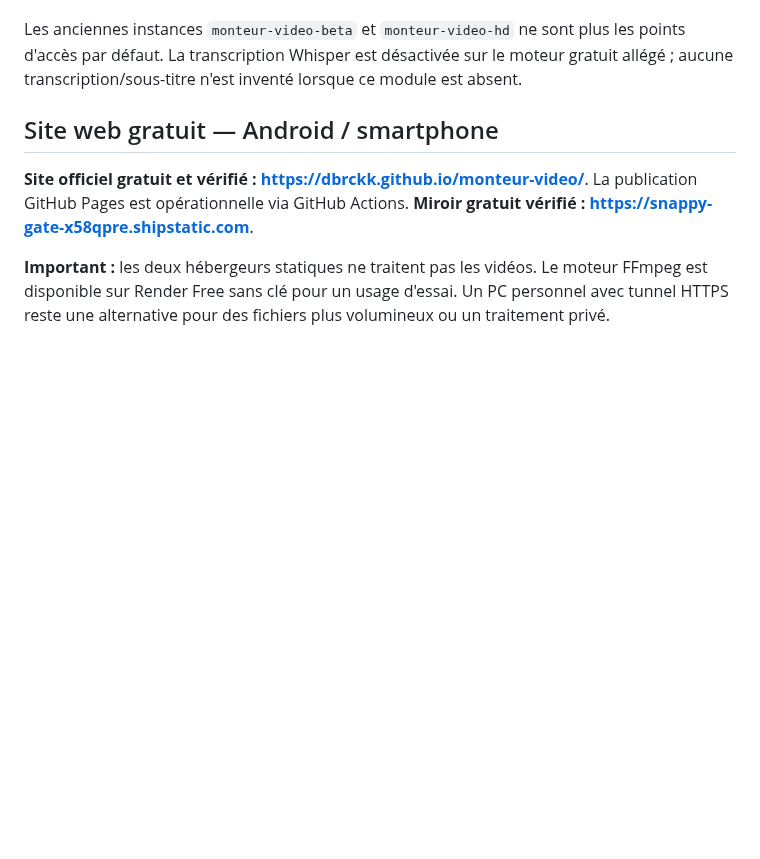
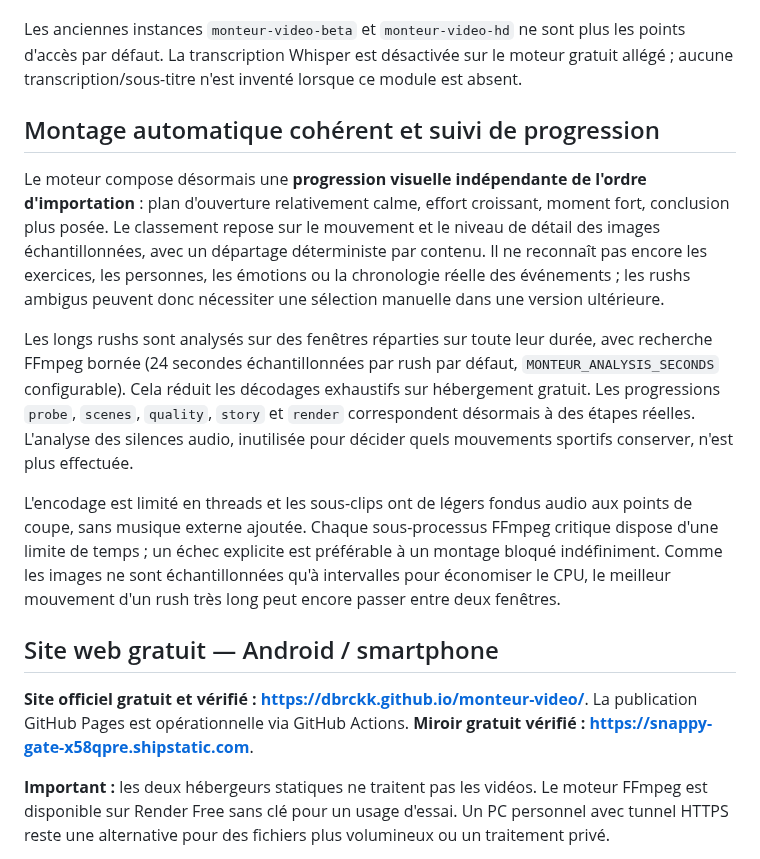
Before and after one commit to dbrckk/monteur-video, a Markdown page: README.md, the part around the change. Rendered like a GitHub page; blank space fills up the shorter version.

Commit message:
docs: explain CPU-bounded highlight analysis, real progress and visual-only narrative limitations

```diff
--- a/README.md
+++ b/README.md
@@ -16,6 +16,14 @@ L'interface publique [Monteur Studio](https://dbrckk.github.io/monteur-video/) u
 - **Important : le disque Render Free reste éphémère**, même avec ce déploiement stable. La mise en veille, un incident ou un redémarrage peuvent toujours faire disparaître les sources, les projets et les MP4 avant leur durée indicative d'expiration. **Cela ne remplace pas un stockage persistant**. Conserver les vidéos d'origine sur le téléphone et télécharger le résultat dès qu'il est disponible.
 
 Les anciennes instances `monteur-video-beta` et `monteur-video-hd` ne sont plus les points d'accès par défaut. La transcription Whisper est désactivée sur le moteur gratuit allégé ; aucune transcription/sous-titre n'est inventé lorsque ce module est absent.
+
+## Montage automatique cohérent et suivi de progression
+
+Le moteur compose désormais une **progression visuelle indépendante de l'ordre d'importation** : plan d'ouverture relativement calme, effort croissant, moment fort, conclusion plus posée. Le classement repose sur le mouvement et le niveau de détail des images échantillonnées, avec un départage déterministe par contenu. Il ne reconnaît pas encore les exercices, les personnes, les émotions ou la chronologie réelle des événements ; les rushs ambigus peuvent donc nécessiter une sélection manuelle dans une version ultérieure.
+
+Les longs rushs sont analysés sur des fenêtres réparties sur toute leur durée, avec recherche FFmpeg bornée (24 secondes échantillonnées par rush par défaut, `MONTEUR_ANALYSIS_SECONDS` configurable). Cela réduit les décodages exhaustifs sur hébergement gratuit. Les progressions `probe`, `scenes`, `quality`, `story` et `render` correspondent désormais à des étapes réelles. L'analyse des silences audio, inutilisée pour décider quels mouvements sportifs conserver, n'est plus effectuée.
+
+L'encodage est limité en threads et les sous-clips ont de légers fondus audio aux points de coupe, sans musique externe ajoutée. Chaque sous-processus FFmpeg critique dispose d'une limite de temps ; un échec explicite est préférable à un montage bloqué indéfiniment. Comme les images ne sont échantillonnées qu'à intervalles pour économiser le CPU, le meilleur mouvement d'un rush très long peut encore passer entre deux fenêtres.
 
 ## Site web gratuit — Android / smartphone
 
```
